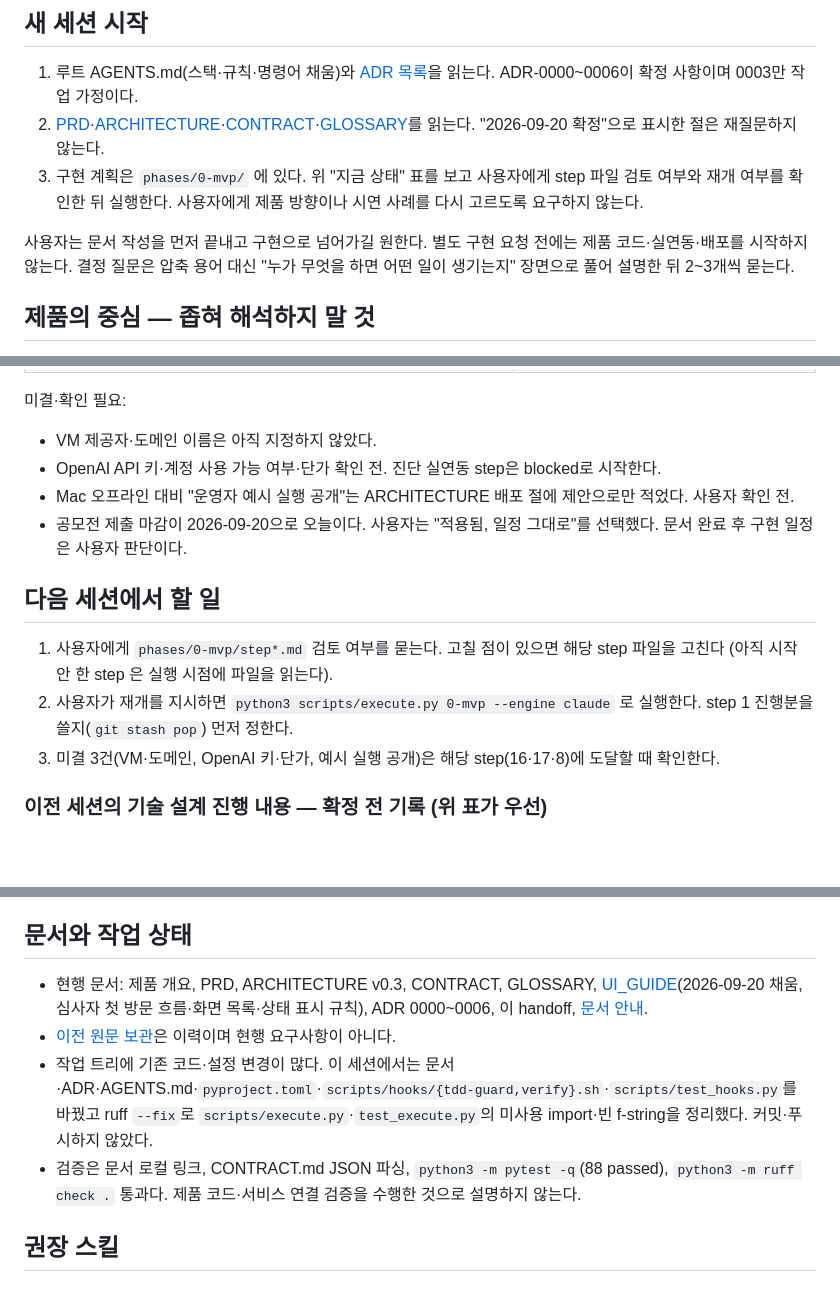
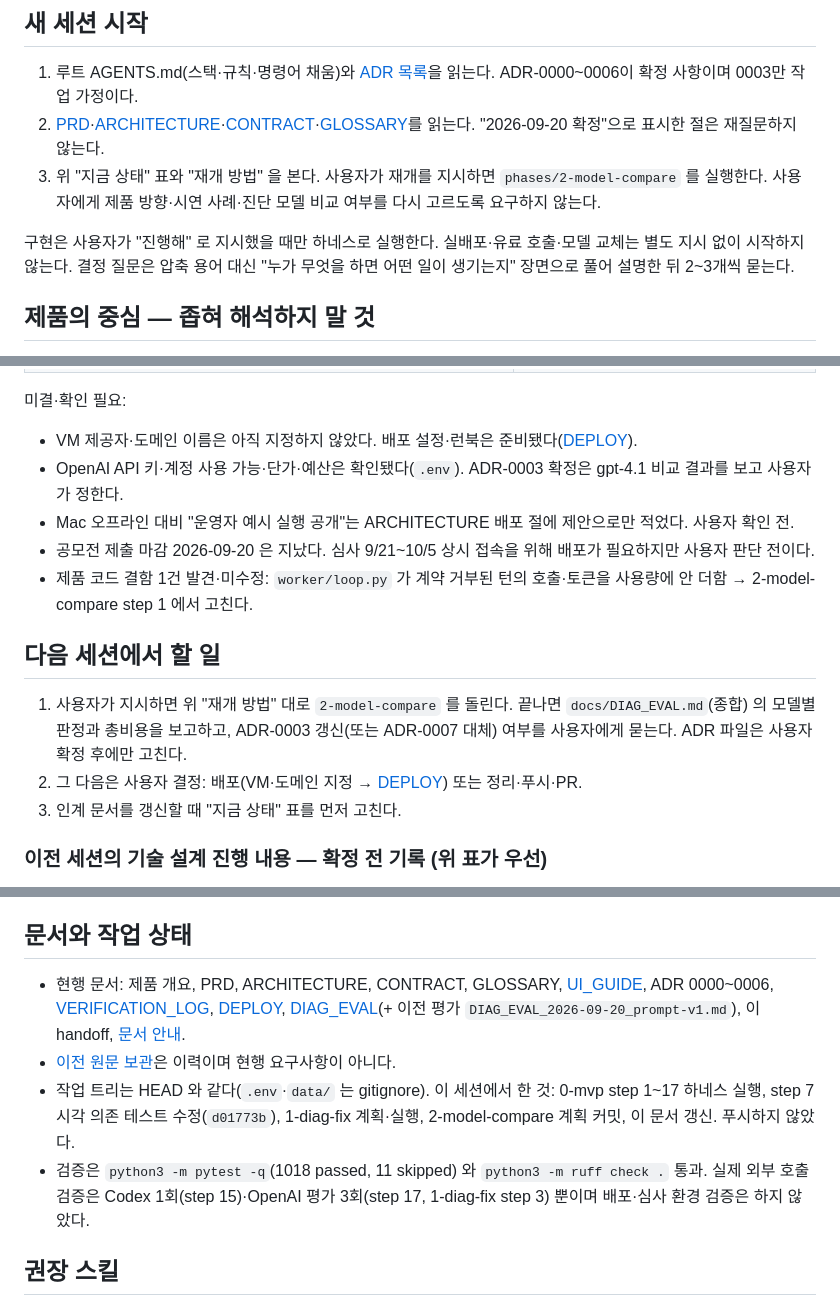
Before and after one commit to jeongeundev/runloom, a Markdown page: docs/CURRENT_HANDOFF.md, 3 parts joined by grey strips. GitHub-like rendering; blank space fills up the shorter version.

```diff
--- a/docs/CURRENT_HANDOFF.md
+++ b/docs/CURRENT_HANDOFF.md
@@ -33,9 +46,9 @@ python3 scripts/execute.py 0-mvp --engine claude
 
 1. 루트 AGENTS.md(스택·규칙·명령어 채움)와 [ADR 목록](adr/0000-principles.md)을 읽는다. ADR-0000~0006이 확정 사항이며 0003만 작업 가정이다.
 2. [PRD](PRD.md)·[ARCHITECTURE](ARCHITECTURE.md)·[CONTRACT](CONTRACT.md)·[GLOSSARY](GLOSSARY.md)를 읽는다. "2026-09-20 확정"으로 표시한 절은 재질문하지 않는다.
-3. 구현 계획은 `phases/0-mvp/` 에 있다. 위 "지금 상태" 표를 보고 사용자에게 step 파일 검토 여부와 재개 여부를 확인한 뒤 실행한다. 사용자에게 제품 방향이나 시연 사례를 다시 고르도록 요구하지 않는다.
+3. 위 "지금 상태" 표와 "재개 방법" 을 본다. 사용자가 재개를 지시하면 `phases/2-model-compare` 를 실행한다. 사용자에게 제품 방향·시연 사례·진단 모델 비교 여부를 다시 고르도록 요구하지 않는다.
 
-사용자는 문서 작성을 먼저 끝내고 구현으로 넘어가길 원한다. 별도 구현 요청 전에는 제품 코드·실연동·배포를 시작하지 않는다. 결정 질문은 압축 용어 대신 "누가 무엇을 하면 어떤 일이 생기는지" 장면으로 풀어 설명한 뒤 2~3개씩 묻는다.
+구현은 사용자가 "진행해" 로 지시했을 때만 하네스로 실행한다. 실배포·유료 호출·모델 교체는 별도 지시 없이 시작하지 않는다. 결정 질문은 압축 용어 대신 "누가 무엇을 하면 어떤 일이 생기는지" 장면으로 풀어 설명한 뒤 2~3개씩 묻는다.
 
 ## 제품의 중심 — 좁혀 해석하지 말 것
 
@@ -106,16 +119,17 @@ MCP는 도구 연결, RAG는 검색 근거를 이용한 생성 방식이다. 개
 
 미결·확인 필요:
 
-- VM 제공자·도메인 이름은 아직 지정하지 않았다.
-- OpenAI API 키·계정 사용 가능 여부·단가 확인 전. 진단 실연동 step은 blocked로 시작한다.
+- VM 제공자·도메인 이름은 아직 지정하지 않았다. 배포 설정·런북은 준비됐다([DEPLOY](DEPLOY.md)).
+- OpenAI API 키·계정 사용 가능·단가·예산은 확인됐다(`.env`). ADR-0003 확정은 gpt-4.1 비교 결과를 보고 사용자가 정한다.
 - Mac 오프라인 대비 "운영자 예시 실행 공개"는 ARCHITECTURE 배포 절에 제안으로만 적었다. 사용자 확인 전.
-- 공모전 제출 마감이 2026-09-20으로 오늘이다. 사용자는 "적용됨, 일정 그대로"를 선택했다. 문서 완료 후 구현 일정은 사용자 판단이다.
+- 공모전 제출 마감 2026-09-20 은 지났다. 심사 9/21~10/5 상시 접속을 위해 배포가 필요하지만 사용자 판단 전이다.
+- 제품 코드 결함 1건 발견·미수정: `worker/loop.py` 가 계약 거부된 턴의 호출·토큰을 사용량에 안 더함 → 2-model-compare step 1 에서 고친다.
 
 ## 다음 세션에서 할 일
 
-1. 사용자에게 `phases/0-mvp/step*.md` 검토 여부를 묻는다. 고칠 점이 있으면 해당 step 파일을 고친다 (아직 시작 안 한 step 은 실행 시점에 파일을 읽는다).
-2. 사용자가 재개를 지시하면 `python3 scripts/execute.py 0-mvp --engine claude` 로 실행한다. step 1 진행분을 쓸지(`git stash pop`) 먼저 정한다.
-3. 미결 3건(VM·도메인, OpenAI 키·단가, 예시 실행 공개)은 해당 step(16·17·8)에 도달할 때 확인한다.
+1. 사용자가 지시하면 위 "재개 방법" 대로 `2-model-compare` 를 돌린다. 끝나면 `docs/DIAG_EVAL.md`(종합) 의 모델별 판정과 총비용을 보고하고, ADR-0003 갱신(또는 ADR-0007 대체) 여부를 사용자에게 묻는다. ADR 파일은 사용자 확정 후에만 고친다.
+2. 그 다음은 사용자 결정: 배포(VM·도메인 지정 → [DEPLOY](DEPLOY.md)) 또는 정리·푸시·PR.
+3. 인계 문서를 갱신할 때 "지금 상태" 표를 먼저 고친다.
 
 ### 이전 세션의 기술 설계 진행 내용 — 확정 전 기록 (위 표가 우선)
 
@@ -134,10 +148,10 @@ MCP는 도구 연결, RAG는 검색 근거를 이용한 생성 방식이다. 개
 
 ## 문서와 작업 상태
 
-- 현행 문서: 제품 개요, PRD, ARCHITECTURE v0.3, CONTRACT, GLOSSARY, [UI_GUIDE](UI_GUIDE.md)(2026-09-20 채움, 심사자 첫 방문 흐름·화면 목록·상태 표시 규칙), ADR 0000~0006, 이 handoff, [문서 안내](README.md).
+- 현행 문서: 제품 개요, PRD, ARCHITECTURE, CONTRACT, GLOSSARY, [UI_GUIDE](UI_GUIDE.md), ADR 0000~0006, [VERIFICATION_LOG](VERIFICATION_LOG.md), [DEPLOY](DEPLOY.md), [DIAG_EVAL](DIAG_EVAL.md)(+ 이전 평가 `DIAG_EVAL_2026-09-20_prompt-v1.md`), 이 handoff, [문서 안내](README.md).
 - [이전 원문 보관](archive/2026-09-19-before-agent-registration/README.md)은 이력이며 현행 요구사항이 아니다.
-- 작업 트리에 기존 코드·설정 변경이 많다. 이 세션에서는 문서·ADR·AGENTS.md·`pyproject.toml`·`scripts/hooks/{tdd-guard,verify}.sh`·`scripts/test_hooks.py`를 바꿨고 ruff `--fix`로 `scripts/execute.py`·`test_execute.py`의 미사용 import·빈 f-string을 정리했다. 커밋·푸시하지 않았다.
-- 검증은 문서 로컬 링크, CONTRACT.md JSON 파싱, `python3 -m pytest -q`(88 passed), `python3 -m ruff check .` 통과다. 제품 코드·서비스 연결 검증을 수행한 것으로 설명하지 않는다.
+- 작업 트리는 HEAD 와 같다(`.env`·`data/` 는 gitignore). 이 세션에서 한 것: 0-mvp step 1~17 하네스 실행, step 7 시각 의존 테스트 수정(`d01773b`), 1-diag-fix 계획·실행, 2-model-compare 계획 커밋, 이 문서 갱신. 푸시하지 않았다.
+- 검증은 `python3 -m pytest -q`(1018 passed, 11 skipped) 와 `python3 -m ruff check .` 통과. 실제 외부 호출 검증은 Codex 1회(step 15)·OpenAI 평가 3회(step 17, 1-diag-fix step 3) 뿐이며 배포·심사 환경 검증은 하지 않았다.
 
 ## 권장 스킬
 
```
Also changed, not shown: other parts of docs/CURRENT_HANDOFF.md (+30 -17 lines), docs/README.md (+2 -2 lines).
